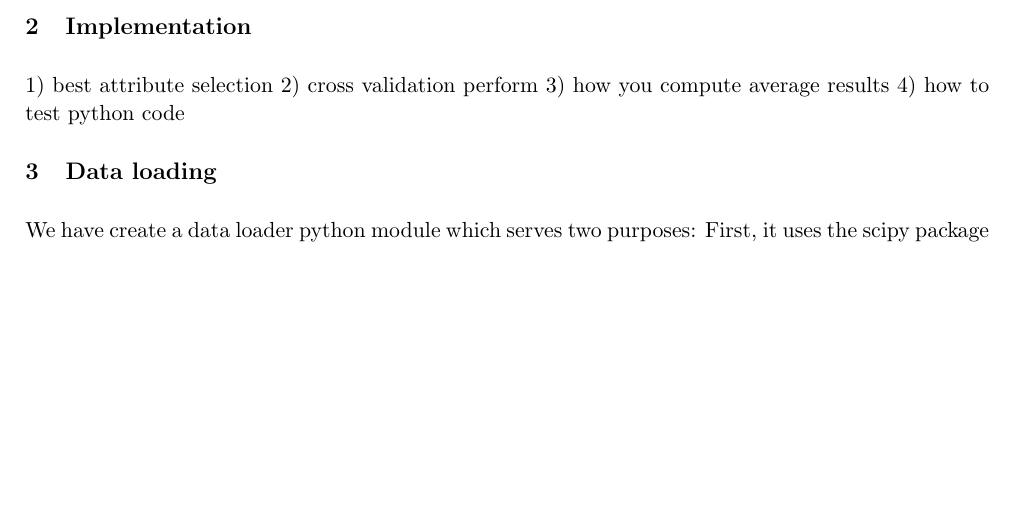
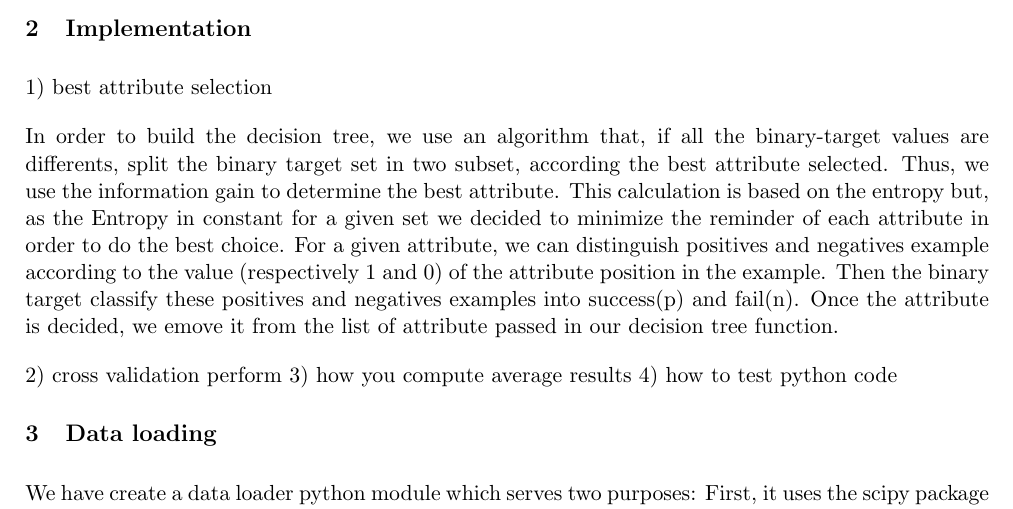
Before and after one commit to malonaz/ml_emotion_recognition, a LaTeX document (report/report.tex, which reads report/implementation.tex): part of page 1 of 3, cut so that both start at the same text, the shorter picture padded with empty space. Compiled offline with pdfLaTeX.

Commit message:
Added Implentation Best choice

```diff
--- a/report/implementation.tex
+++ b/report/implementation.tex
@@ -1,4 +1,8 @@
 1) best attribute selection
+
+
+In order to build the decision tree, we use an algorithm that, if all the binary-target values are differents, split the binary target set in two subset, according the best attribute selected. Thus, we use the information gain to determine the best attribute. This calculation is based on the entropy but, as the Entropy in constant for a given set we decided to minimize the reminder of each attribute in order to do the best choice. For a given attribute, we can distinguish positives and negatives example according to the value (respectively 1 and 0) of the attribute position in the example. Then the binary target classify these positives and negatives examples into success(p) and fail(n). Once the attribute is decided, we emove it from the list of attribute passed in our decision tree function.
+
 2) cross validation perform
 3) how you compute average results
 4) how to test python code
```
